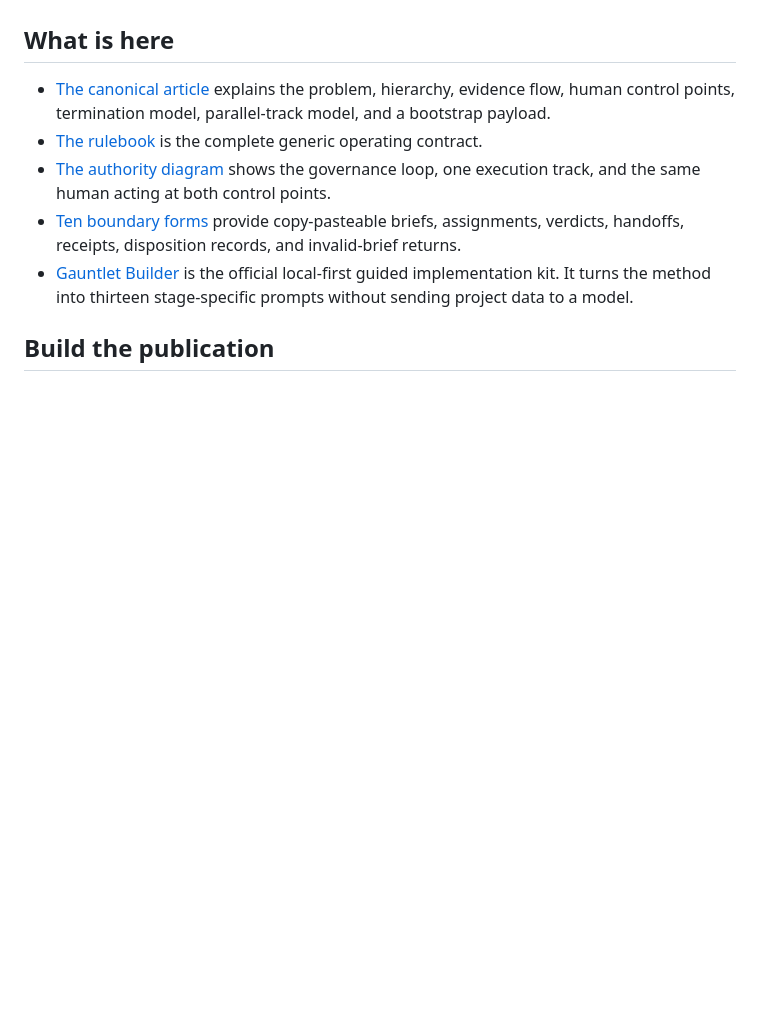
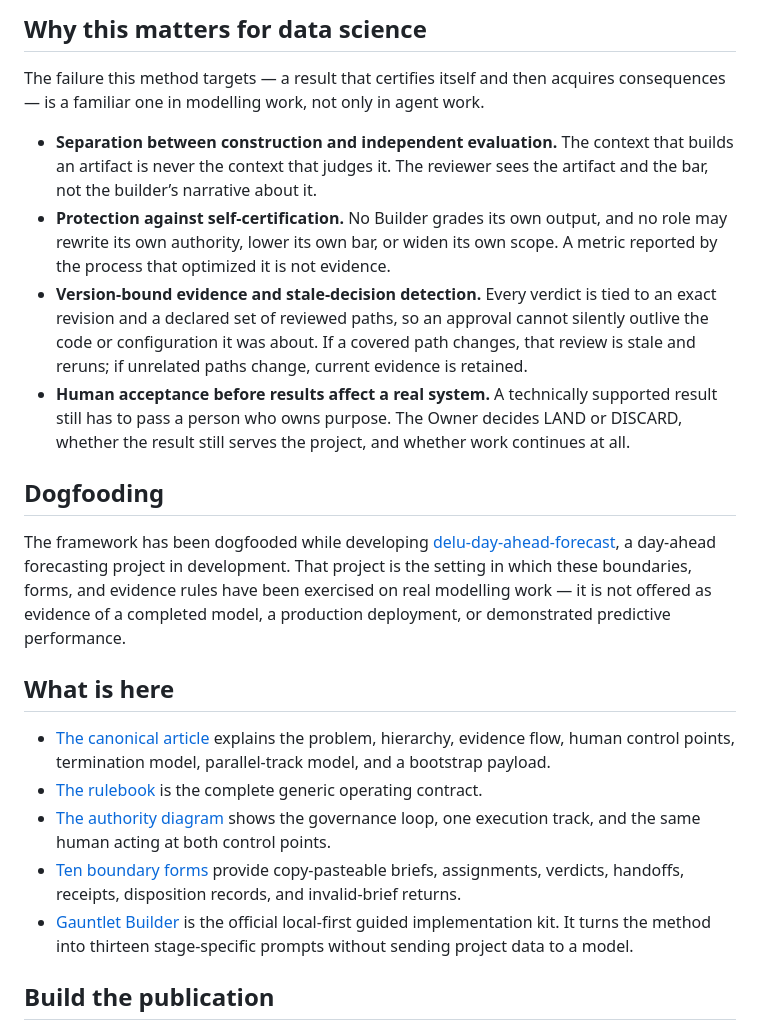
Before and after one commit to hrsi56/Zero-Trust-Hierarchy, a Markdown page: README.md, the part around one of its changes. Drawn GitHub-style; blank space fills up the shorter version.

```diff
--- a/README.md
+++ b/README.md
@@ -11,3 +61,29 @@ Read the publication: **https://hrsi56.github.io/Zero-Trust-Hierarchy**
+## Why this matters for data science
+
+The failure this method targets — a result that certifies itself and then acquires consequences —
+is a familiar one in modelling work, not only in agent work.
+
+- **Separation between construction and independent evaluation.** The context that builds an
+  artifact is never the context that judges it. The reviewer sees the artifact and the bar, not the
+  builder’s narrative about it.
+- **Protection against self-certification.** No Builder grades its own output, and no role may
+  rewrite its own authority, lower its own bar, or widen its own scope. A metric reported by the
+  process that optimized it is not evidence.
+- **Version-bound evidence and stale-decision detection.** Every verdict is tied to an exact
+  revision and a declared set of reviewed paths, so an approval cannot silently outlive the code or
+  configuration it was about. If a covered path changes, that review is stale and reruns; if
+  unrelated paths change, current evidence is retained.
+- **Human acceptance before results affect a real system.** A technically supported result still
+  has to pass a person who owns purpose. The Owner decides LAND or DISCARD, whether the result still
+  serves the project, and whether work continues at all.
+
+## Dogfooding
+
+The framework has been dogfooded while developing
+[delu-day-ahead-forecast](https://github.com/hrsi56/delu-day-ahead-forecast), a day-ahead
+forecasting project in development. That project is the setting in which these boundaries, forms,
+and evidence rules have been exercised on real modelling work — it is not offered as evidence of a
+completed model, a production deployment, or demonstrated predictive performance.
 
 ## What is here
 
```
Also changed, not shown: other parts of README.md (+61 -10 lines).
